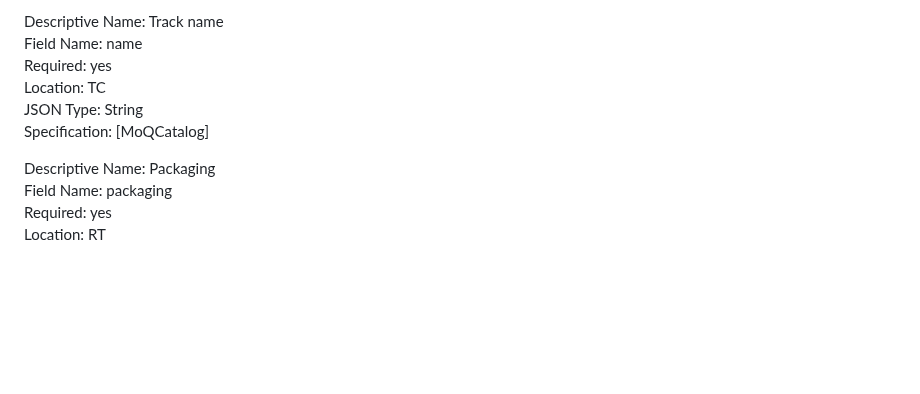
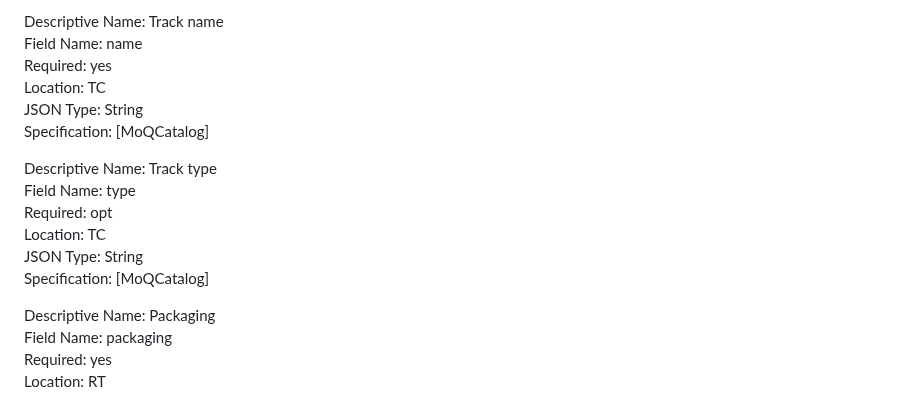
Before and after one commit to moq-wg/catalog-format, a Markdown page: draft-ietf-moq-catalogformat.md, the part around the change. GitHub-like rendering; blank space fills up the shorter version.

Commit message:
Update draft-ietf-moq-catalogformat.md
Adding IANA entry for type.

```diff
--- a/draft-ietf-moq-catalogformat.md
+++ b/draft-ietf-moq-catalogformat.md
@@ -967,6 +967,13 @@ Location: TC<br/>
 JSON Type: String<br/>
 Specification: [MoQCatalog]<br/>
 
+Descriptive Name: Track type<br/>
+Field Name: type<br/>
+Required: opt<br/>
+Location: TC<br/>
+JSON Type: String<br/>
+Specification: [MoQCatalog]<br/>
+
 Descriptive Name: Packaging<br/>
 Field Name: packaging<br/>
 Required: yes<br/>
```
